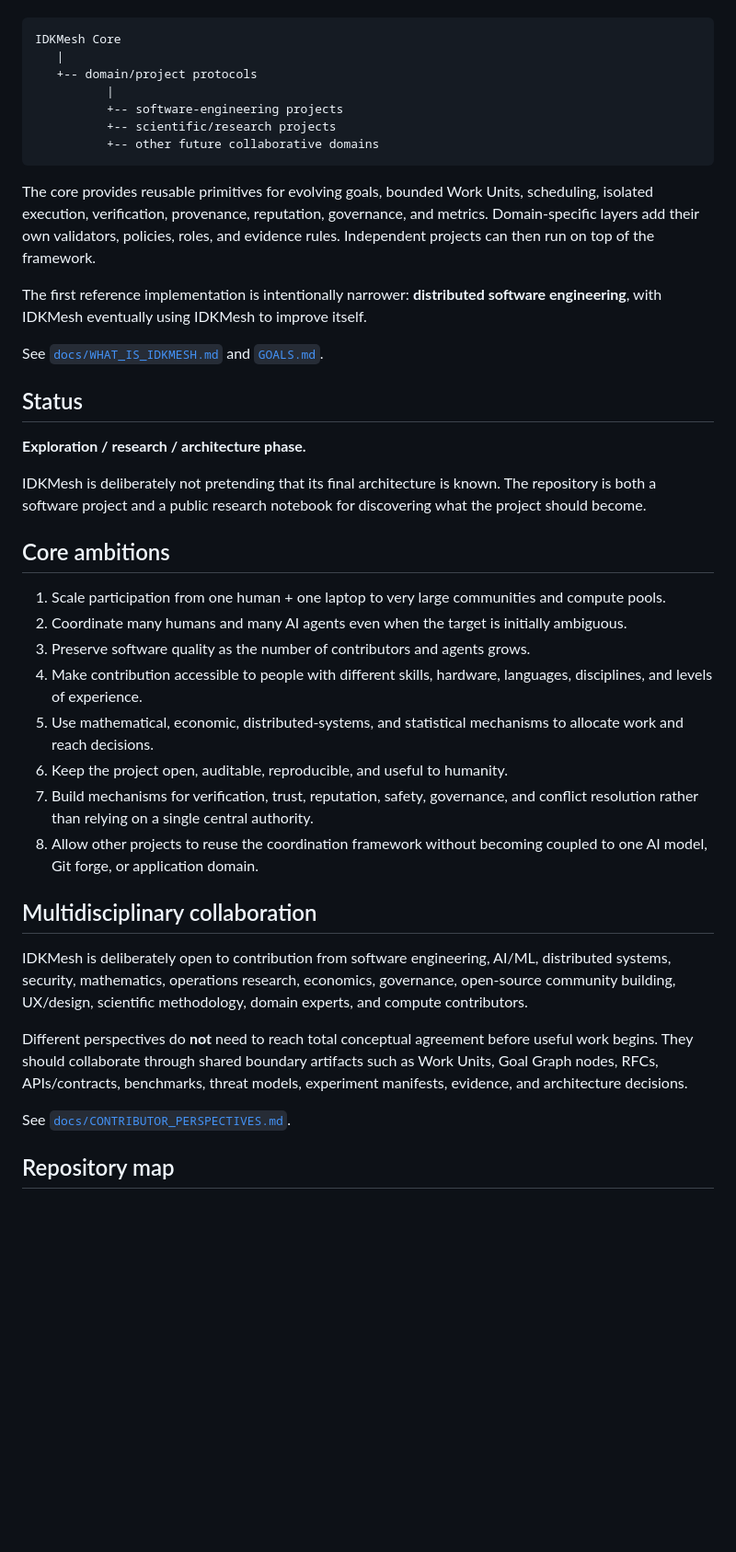
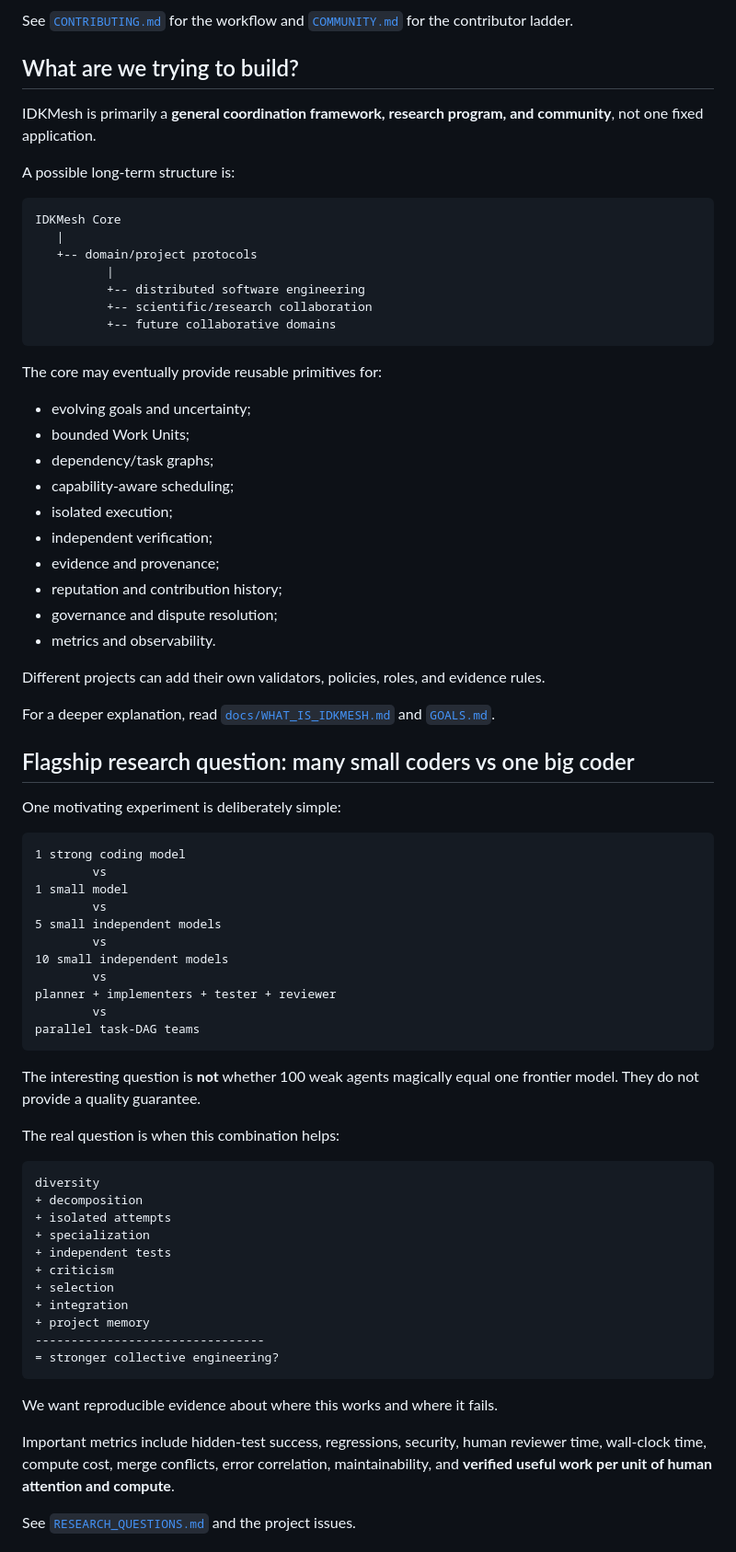
Before and after one commit to MSKazemi/idkmesh, a Markdown page: README.md, the part around one of its changes. Shown at 92% size. GitHub-like rendering; blank space fills up the shorter version.

````diff
--- a/README.md
+++ b/README.md
@@ -21,44 +65,77 @@ The intended structure is:
+See [`CONTRIBUTING.md`](CONTRIBUTING.md) for the workflow and [`COMMUNITY.md`](COMMUNITY.md) for the contributor ladder.
+
+## What are we trying to build?
+
+IDKMesh is primarily a **general coordination framework, research program, and community**, not one fixed application.
+
+A possible long-term structure is:
 
 ```text
 IDKMesh Core
    |
    +-- domain/project protocols
           |
-          +-- software-engineering projects
-          +-- scientific/research projects
-          +-- other future collaborative domains
+          +-- distributed software engineering
+          +-- scientific/research collaboration
+          +-- future collaborative domains
 ```
 
-The core provides reusable primitives for evolving goals, bounded Work Units, scheduling, isolated execution, verification, provenance, reputation, governance, and metrics. Domain-specific layers add their own validators, policies, roles, and evidence rules. Independent projects can then run on top of the framework.
+The core may eventually provide reusable primitives for:
 
-The first reference implementation is intentionally narrower: **distributed software engineering**, with IDKMesh eventually using IDKMesh to improve itself.
+- evolving goals and uncertainty;
+- bounded Work Units;
+- dependency/task graphs;
+- capability-aware scheduling;
+- isolated execution;
+- independent verification;
+- evidence and provenance;
+- reputation and contribution history;
+- governance and dispute resolution;
+- metrics and observability.
 
-See [`docs/WHAT_IS_IDKMESH.md`](docs/WHAT_IS_IDKMESH.md) and [`GOALS.md`](GOALS.md).
+Different projects can add their own validators, policies, roles, and evidence rules.
 
-## Status
+For a deeper explanation, read [`docs/WHAT_IS_IDKMESH.md`](docs/WHAT_IS_IDKMESH.md) and [`GOALS.md`](GOALS.md).
 
-**Exploration / research / architecture phase.**
+## Flagship research question: many small coders vs one big coder
 
-IDKMesh is deliberately not pretending that its final architecture is known. The repository is both a software project and a public research notebook for discovering what the project should become.
+One motivating experiment is deliberately simple:
 
-## Core ambitions
+```text
+1 strong coding model
+        vs
+1 small model
+        vs
+5 small independent models
+        vs
+10 small independent models
+        vs
+planner + implementers + tester + reviewer
+        vs
+parallel task-DAG teams
+```
 
-1. Scale participation from one human + one laptop to very large communities and compute pools.
-2. Coordinate many humans and many AI agents even when the target is initially ambiguous.
-3. Preserve software quality as the number of contributors and agents grows.
-4. Make contribution accessible to people with different skills, hardware, languages, disciplines, and levels of experience.
-5. Use mathematical, economic, distributed-systems, and statistical mechanisms to allocate work and reach decisions.
-6. Keep the project open, auditable, reproducible, and useful to humanity.
-7. Build mechanisms for verification, trust, reputation, safety, governance, and conflict resolution rather than relying on a single central authority.
-8. Allow other projects to reuse the coordination framework without becoming coupled to one AI model, Git forge, or application domain.
+The interesting question is **not** whether 100 weak agents magically equal one frontier model. They do not provide a quality guarantee.
 
-## Multidisciplinary collaboration
+The real question is when this combination helps:
 
-IDKMesh is deliberately open to contribution from software engineering, AI/ML, distributed systems, security, mathematics, operations research, economics, governance, open-source community building, UX/design, scientific methodology, domain experts, and compute contributors.
+```text
+diversity
++ decomposition
++ isolated attempts
++ specialization
++ independent tests
++ criticism
++ selection
++ integration
++ project memory
+--------------------------------
+= stronger collective engineering?
+```
 
-Different perspectives do **not** need to reach total conceptual agreement before useful work begins. They should collaborate through shared boundary artifacts such as Work Units, Goal Graph nodes, RFCs, APIs/contracts, benchmarks, threat models, experiment manifests, evidence, and architecture decisions.
+We want reproducible evidence about where this works and where it fails.
 
-See [`docs/CONTRIBUTOR_PERSPECTIVES.md`](docs/CONTRIBUTOR_PERSPECTIVES.md).
+Important metrics include hidden-test success, regressions, security, human reviewer time, wall-clock time, compute cost, merge conflicts, error correlation, maintainability, and **verified useful work per unit of human attention and compute**.
 
-## Repository map
+See [`RESEARCH_QUESTIONS.md`](RESEARCH_QUESTIONS.md) and the project issues.
 
````
Also changed, not shown: other parts of README.md (+147 -66 lines).
